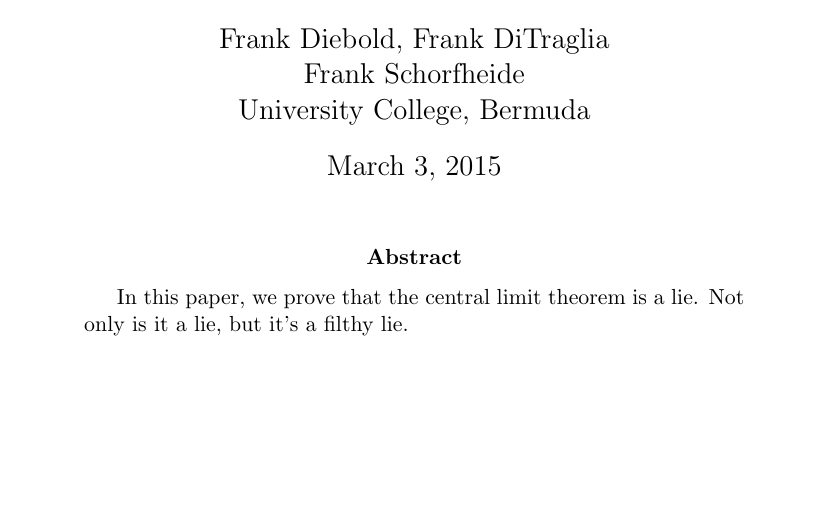
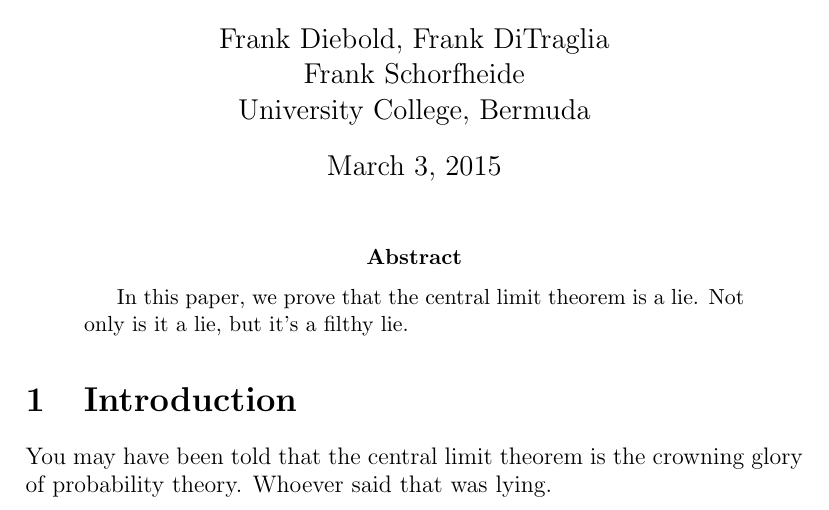
Before and after one commit to fditraglia/git-example, a LaTeX paper (paper.tex): part of the page, cut so that both start at the same text, the shorter picture padded with empty space. Compiled offline with pdfLaTeX.

Commit message:
add first two sentences of introduction

```diff
--- a/paper.tex
+++ b/paper.tex
@@ -9,5 +9,7 @@
 	Not only is it a lie, but it's a filthy lie.
 \end{abstract}
 
-
+\section{Introduction}
+You may have been told that the central limit theorem is the crowning glory of probability theory.
+Whoever said that was lying.
 \end{document}
```
Also changed, not shown: paper.pdf.
